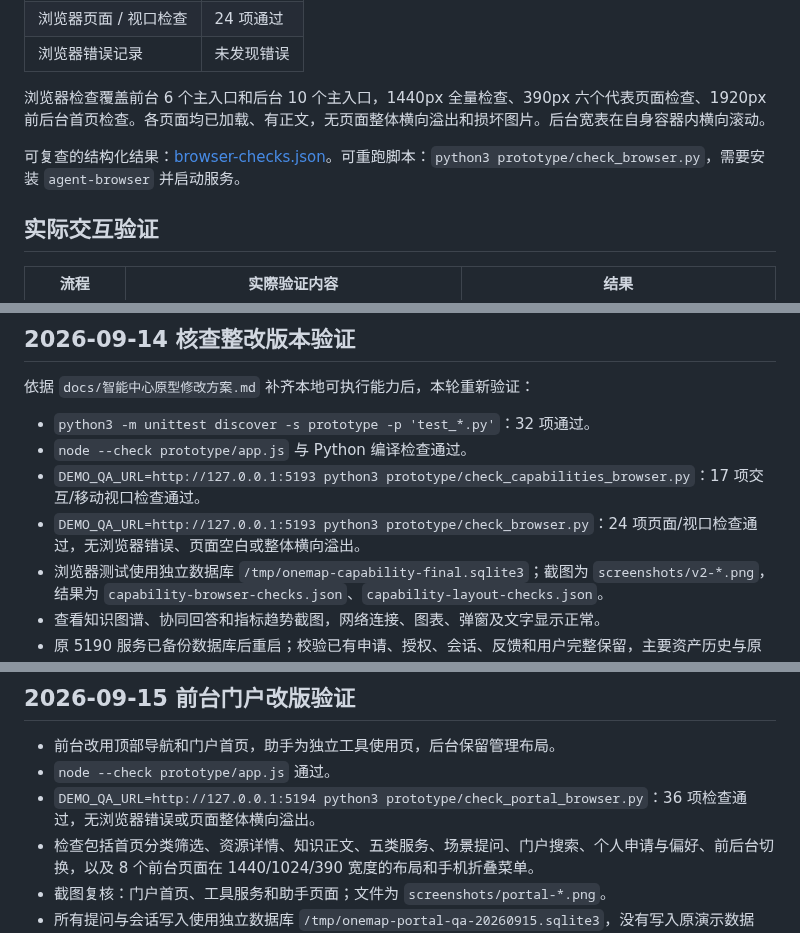
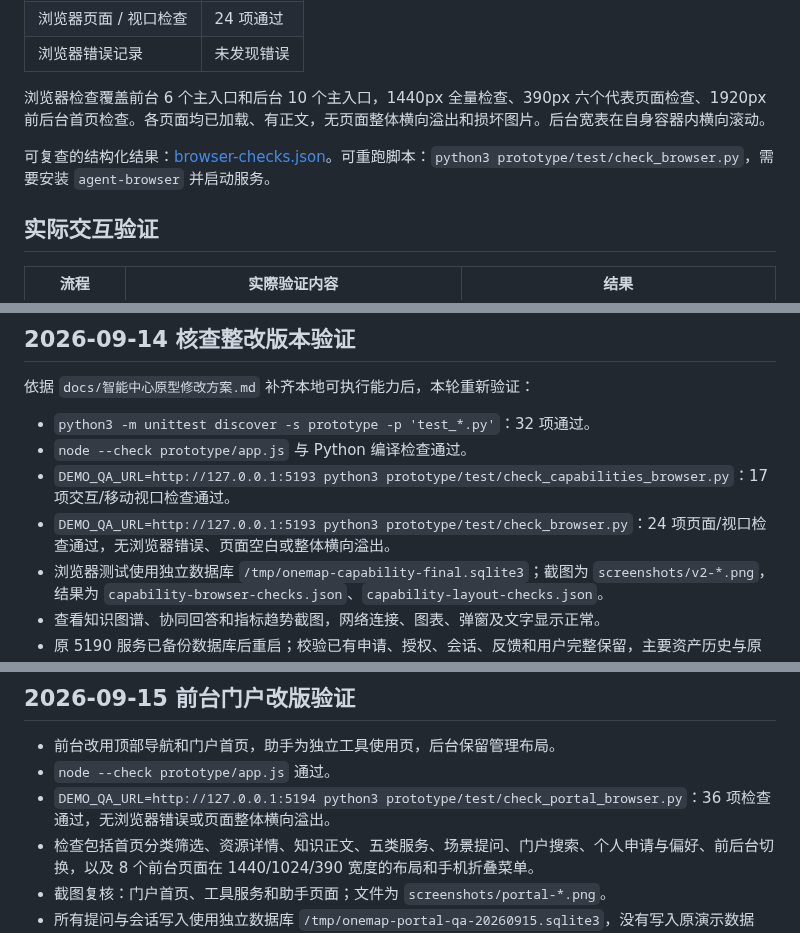
Before and after one commit to xla145/oneMap, a Markdown page: prototype/docs/验证记录.md, 3 parts joined by grey strips. GitHub-like rendering.

Commit message:
docs(验证记录): 迁移原型验证记录并更新路径
Co-Authored-By: Claude Sonnet 4.6 <noreply@anthropic.com>

```diff
--- a/prototype/验证记录.md
+++ b/prototype/docs/验证记录.md
@@ -14,7 +14,7 @@
 
 浏览器检查覆盖前台 6 个主入口和后台 10 个主入口，1440px 全量检查、390px 六个代表页面检查、1920px 前后台首页检查。各页面均已加载、有正文，无页面整体横向溢出和损坏图片。后台宽表在自身容器内横向滚动。
 
-可复查的结构化结果：[browser-checks.json](browser-checks.json)。可重跑脚本：`python3 prototype/check_browser.py`，需要安装 `agent-browser` 并启动服务。
+可复查的结构化结果：[browser-checks.json](../reports/browser-checks.json)。可重跑脚本：`python3 prototype/test/check_browser.py`，需要安装 `agent-browser` 并启动服务。
 
 ## 实际交互验证
 
@@ -50,8 +50,8 @@
 
 - `python3 -m unittest discover -s prototype -p 'test_*.py'`：32 项通过。
 - `node --check prototype/app.js` 与 Python 编译检查通过。
-- `DEMO_QA_URL=http://127.0.0.1:5193 python3 prototype/check_capabilities_browser.py`：17 项交互/移动视口检查通过。
-- `DEMO_QA_URL=http://127.0.0.1:5193 python3 prototype/check_browser.py`：24 项页面/视口检查通过，无浏览器错误、页面空白或整体横向溢出。
+- `DEMO_QA_URL=http://127.0.0.1:5193 python3 prototype/test/check_capabilities_browser.py`：17 项交互/移动视口检查通过。
+- `DEMO_QA_URL=http://127.0.0.1:5193 python3 prototype/test/check_browser.py`：24 项页面/视口检查通过，无浏览器错误、页面空白或整体横向溢出。
 - 浏览器测试使用独立数据库 `/tmp/onemap-capability-final.sqlite3`；截图为 `screenshots/v2-*.png`，结果为 `capability-browser-checks.json`、`capability-layout-checks.json`。
 - 查看知识图谱、协同回答和指标趋势截图，网络连接、图表、弹窗及文字显示正常。
 - 原 5190 服务已备份数据库后重启；校验已有申请、授权、会话、反馈和用户完整保留，主要资产历史与原有字段未覆盖。
@@ -64,7 +64,7 @@
 
 - 前台改用顶部导航和门户首页，助手为独立工具使用页，后台保留管理布局。
 - `node --check prototype/app.js` 通过。
-- `DEMO_QA_URL=http://127.0.0.1:5194 python3 prototype/check_portal_browser.py`：36 项检查通过，无浏览器错误或页面整体横向溢出。
+- `DEMO_QA_URL=http://127.0.0.1:5194 python3 prototype/test/check_portal_browser.py`：36 项检查通过，无浏览器错误或页面整体横向溢出。
 - 检查包括首页分类筛选、资源详情、知识正文、五类服务、场景提问、门户搜索、个人申请与偏好、前后台切换，以及 8 个前台页面在 1440/1024/390 宽度的布局和手机折叠菜单。
 - 截图复核：门户首页、工具服务和助手页面；文件为 `screenshots/portal-*.png`。
 - 所有提问与会话写入使用独立数据库 `/tmp/onemap-portal-qa-20260915.sqlite3`，没有写入原演示数据库。业务服务代码未修改，本轮重点验证前台导航与交互。
```
Also changed, not shown: other parts of prototype/docs/验证记录.md (+4 -4 lines).
